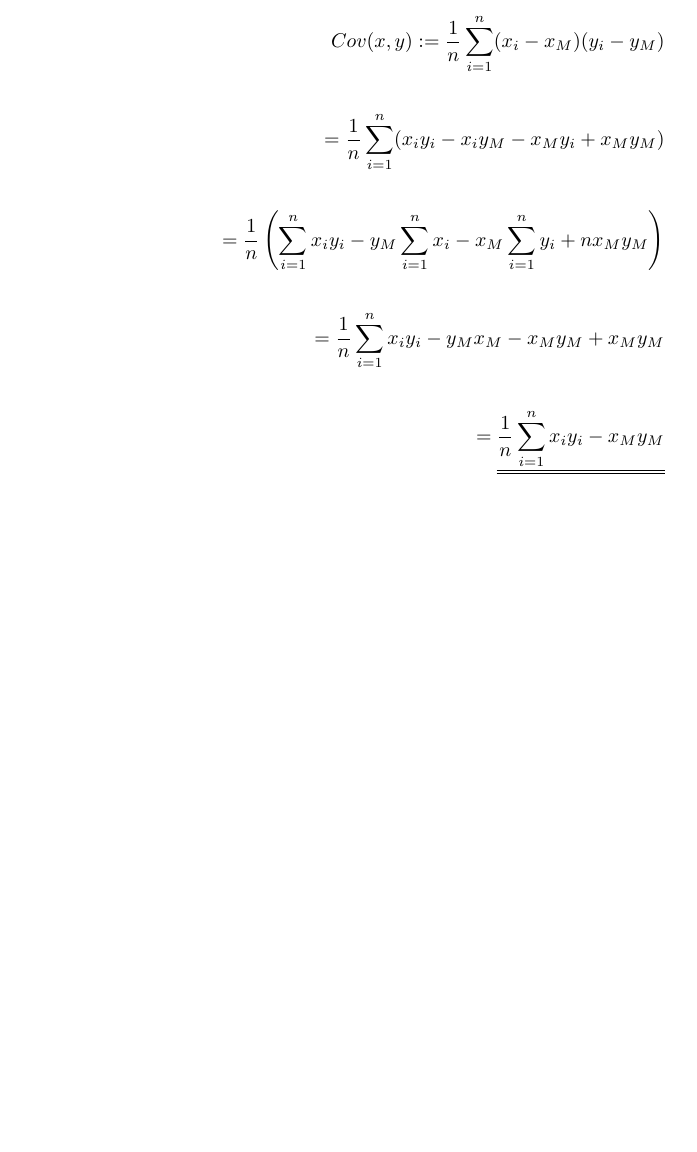
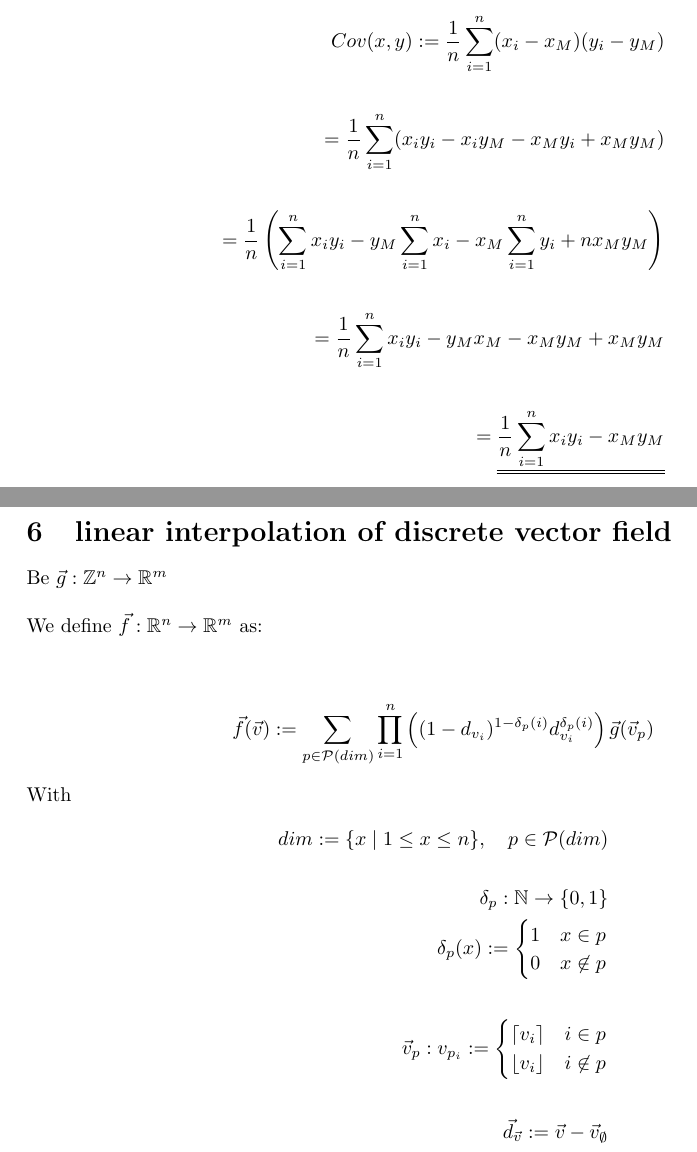
Before and after one commit to friezi/math, a LaTeX document (math.tex): part of page 9 of 9 before the commit and two parts of pages 9 and 10 of 10 after it, the two joined at a grey line, cut so that both start at the same text, the shorter picture padded with empty space. Compiled offline with LaTeX, dvips and Ghostscript.

Commit message:
linear interpolation of discrete vector field

```diff
--- a/math.tex
+++ b/math.tex
@@ -222,4 +222,27 @@ Cov(x,y):=\frac{1}{n}\sum_{i=1}^{n}(x_i-x_M)(y_i-y_M)
 \\\\
 =\uuline{\frac{1}{n}\sum_{i=1}^{n}x_iy_i-x_My_M}
 \end{align*}
+\newpage
+\section{linear interpolation of discrete vector field}
+Be $\vec{g}:\mathbb{Z}^n\rightarrow\mathbb{R}^m$\\\\
+We define $\vec{f}:\mathbb{R}^n\rightarrow\mathbb{R}^m$ as:\\\\
+\begin{align*}
+  \vec{f}(\vec{v}):=\sum_{p\in\mathcal{P}(dim)}^{}\prod_{i=1}^{n}\left((1-d_{v_i})^{1-\delta_p(i)}d_{v_i}^{\delta_p(i)}\right)\vec{g}(\vec{v}_p)
+\end{align*}
+With
+\begin{align*}
+  dim:=\{x \mid 1\leq x\leq n\},\quad p\in\mathcal{P}(dim)\\\\
+  \delta_p:\mathbb{N}\rightarrow\{0,1\}\\
+  \delta_p(x):=
+  \begin{cases}
+    1&x\in p\\
+    0&x\not\in p
+  \end{cases}\\\\
+  \vec{v}_p:v_{p_i}:=
+  \begin{cases}
+    \lceil v_i\rceil&i\in p\\
+    \lfloor v_i\rfloor&i\not\in p
+  \end{cases}\\\\
+  \vec{d}_{\vec{v}}:=\vec{v}-\vec{v}_{\emptyset}
+\end{align*}
 \end{document}
```
Also changed, not shown: Makefile, math.pdf.
